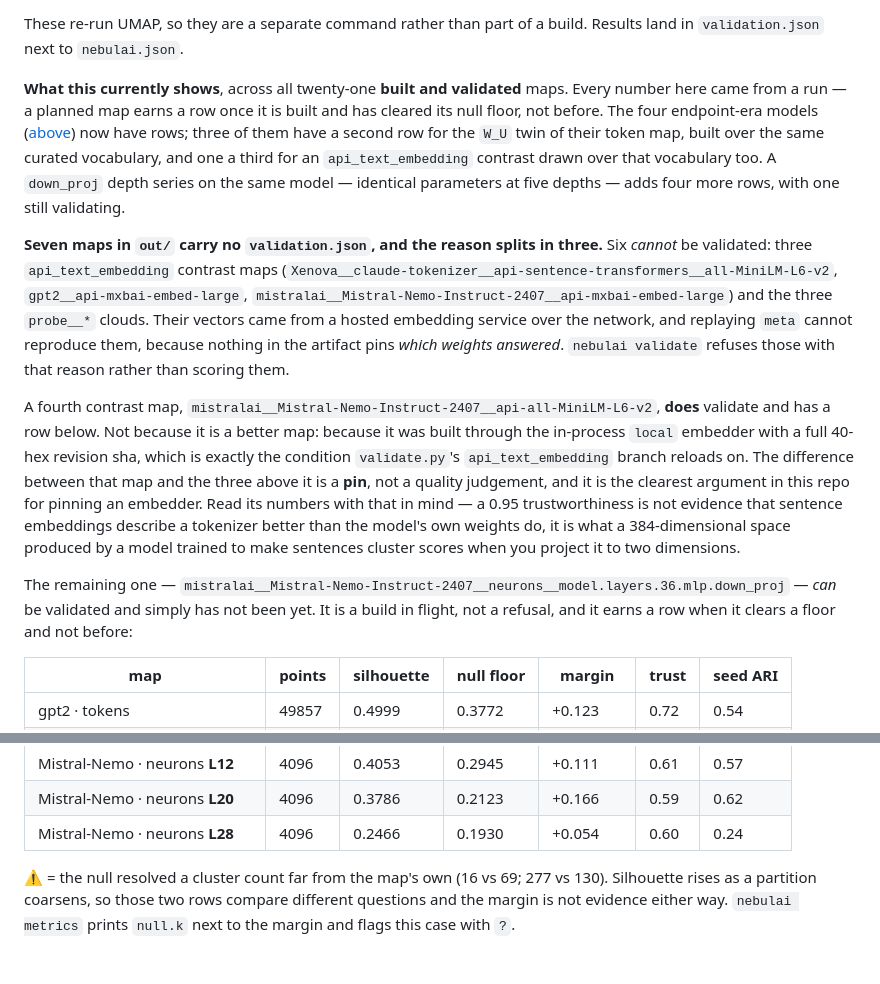
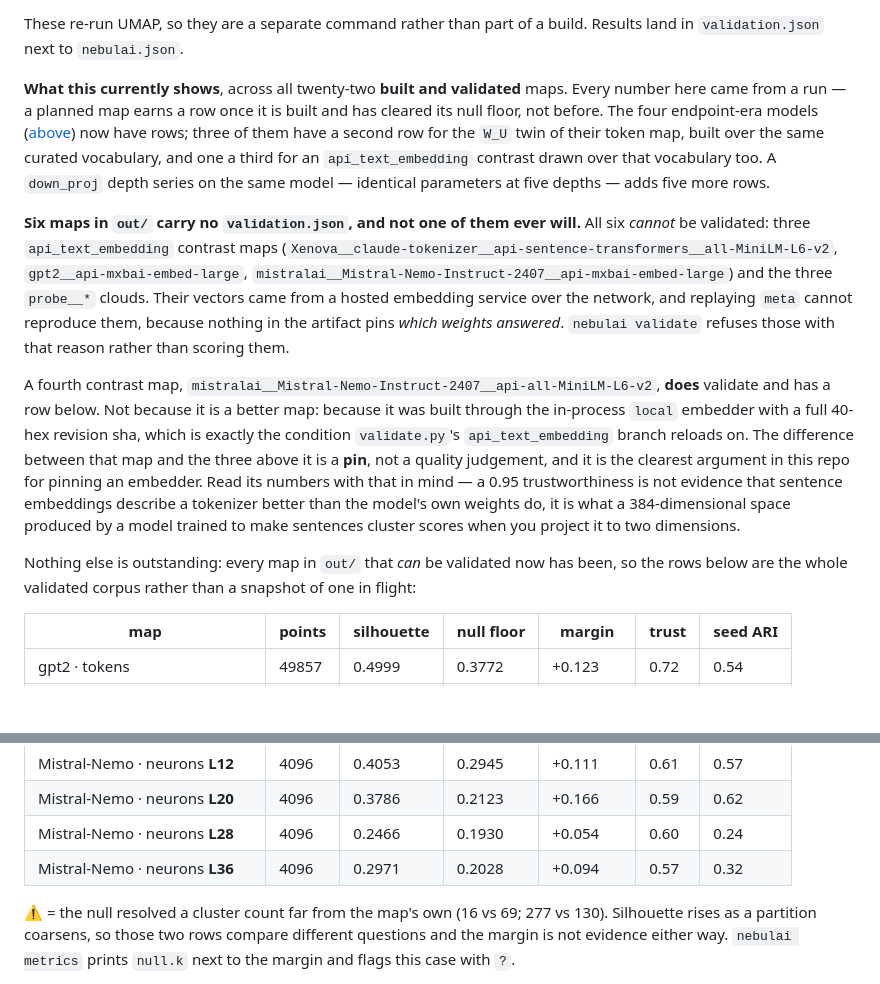
Before and after one commit to charbelmalo/nebulai, a Markdown page: README.md, 2 parts joined by grey strips. Rendered like a GitHub page; blank space fills up the shorter version.

Commit message:
README: layer 36's row, and nothing left in flight
The fifth down_proj depth finished validating: +0.0943 over its null, trust
0.5706, seed ARI 0.3231. Regenerating the section from `out/` turns the
"one still validating" clause into the stronger statement the filesystem now
supports — every map in `out/` that can be validated has been, so the six
without a validation.json are exactly the six that can never have one.

Co-Authored-By: Claude Opus 5 (1M context) <noreply@anthropic.com>

```diff
--- a/README.md
+++ b/README.md
@@ -308,19 +308,18 @@ uv run nebulai metrics gpt2 gpt2__neurons__h.8.mlp.c_proj   # picks up the resul
 These re-run UMAP, so they are a separate command rather than part of a build.
 Results land in `validation.json` next to `nebulai.json`.
 
-**What this currently shows**, across all twenty-one **built and validated**
+**What this currently shows**, across all twenty-two **built and validated**
 maps. Every number here came from a run — a planned map earns a row once it is
 built and has cleared its null floor, not before. The four endpoint-era models
 ([above](#reading-a-model-you-never-download)) now have rows; three of them
 have a second row for the `W_U` twin of their token map, built over the same
 curated vocabulary, and one a third for an `api_text_embedding` contrast drawn
 over that vocabulary too. A `down_proj` depth series on the same model —
-identical parameters at five depths — adds four more rows, with one still
-validating.
+identical parameters at five depths — adds five more rows.
 
-**Seven maps in `out/` carry no `validation.json`, and the reason splits in
-three.** Six *cannot* be validated: three `api_text_embedding` contrast maps
-(`Xenova__claude-tokenizer__api-sentence-transformers__all-MiniLM-L6-v2`,
+**Six maps in `out/` carry no `validation.json`, and not one of them ever
+will.** All six *cannot* be validated: three `api_text_embedding` contrast
+maps (`Xenova__claude-tokenizer__api-sentence-transformers__all-MiniLM-L6-v2`,
 `gpt2__api-mxbai-embed-large`,
 `mistralai__Mistral-Nemo-Instruct-2407__api-mxbai-embed-large`) and the three
 `probe__*` clouds. Their vectors came from a hosted embedding service over the
@@ -340,10 +339,9 @@ better than the model's own weights do, it is what a 384-dimensional space
 produced by a model trained to make sentences cluster scores when you project it
 to two dimensions.
 
-The remaining one —
-`mistralai__Mistral-Nemo-Instruct-2407__neurons__model.layers.36.mlp.down_proj`
-— *can* be validated and simply has not been yet. It is a build in flight, not
-a refusal, and it earns a row when it clears a floor and not before:
+Nothing else is outstanding: every map in `out/` that *can* be validated now
+has been, so the rows below are the whole validated corpus rather than a
+snapshot of one in flight:
 
 | map | points | silhouette | null floor | margin | trust | seed ARI |
 |---|---|---|---|---|---|---|
@@ -368,6 +366,7 @@ a refusal, and it earns a row when it clears a floor and not before:
 | Mistral-Nemo · neurons **L12** | 4096 | 0.4053 | 0.2945 | +0.111 | 0.61 | 0.57 |
 | Mistral-Nemo · neurons **L20** | 4096 | 0.3786 | 0.2123 | +0.166 | 0.59 | 0.62 |
 | Mistral-Nemo · neurons **L28** | 4096 | 0.2466 | 0.1930 | +0.054 | 0.60 | 0.24 |
+| Mistral-Nemo · neurons **L36** | 4096 | 0.2971 | 0.2028 | +0.094 | 0.57 | 0.32 |
 
 ⚠ = the null resolved a cluster count far from the map's own (16 vs 69; 277 vs
 130). Silhouette rises as a partition coarsens, so those two rows compare
```
